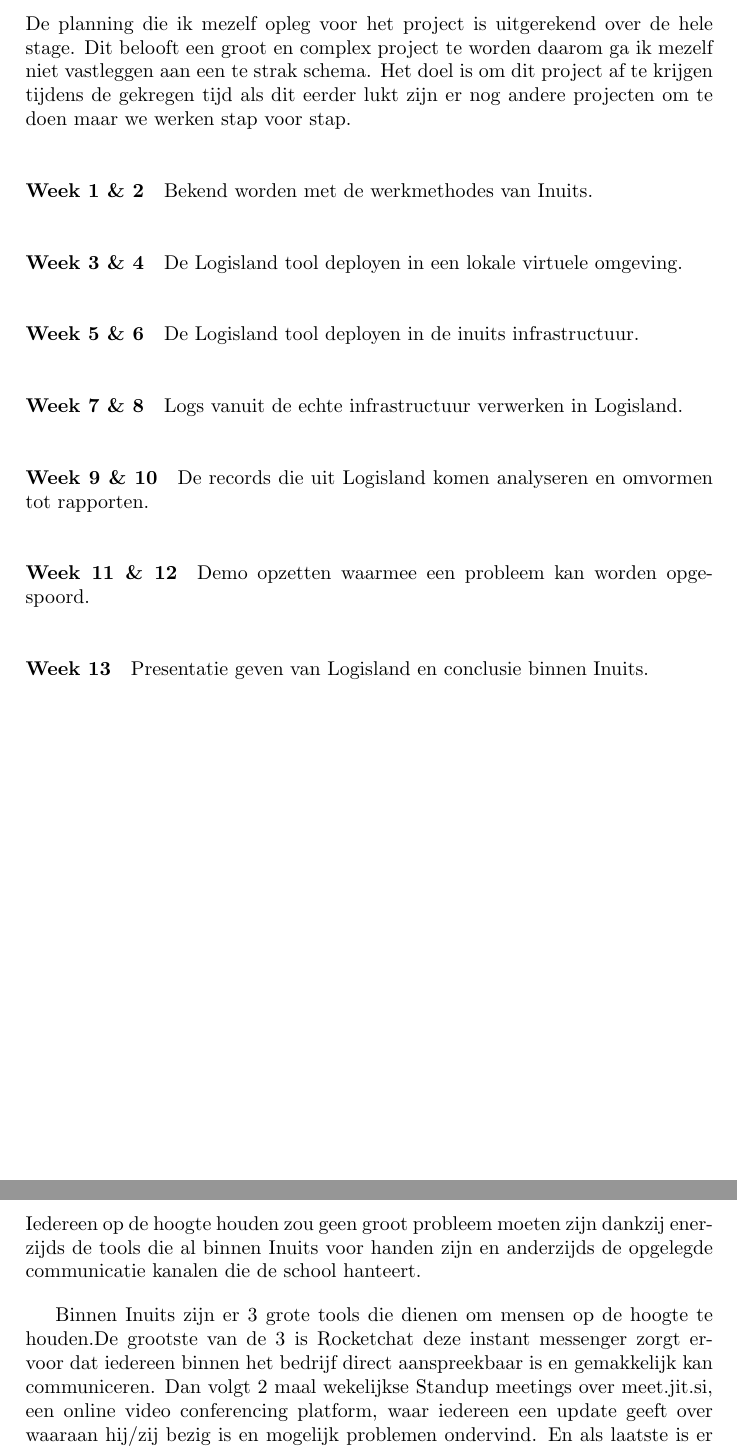
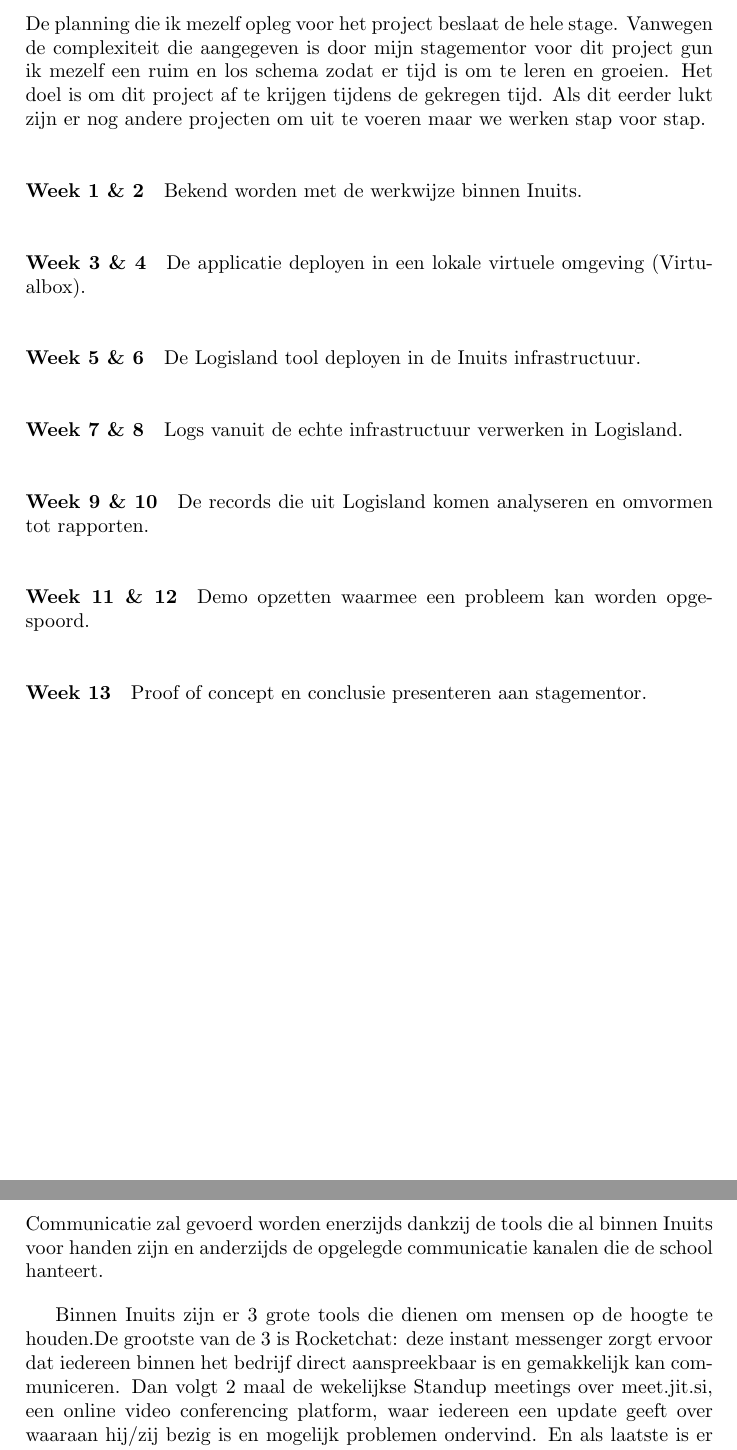
Before and after one commit to LukasHanot/Portfolio, a LaTeX document (Plan van aanpak/PlanVanAanpak_Inuits_LukasHanot.tex): two parts of pages 9 and 10 of 10, joined at a grey line, cut so that both start at the same text. Compiled offline with pdfLaTeX.

Commit message:
Plan van Aanpak beta 1

```diff
--- a/Plan van aanpak/PlanVanAanpak_Inuits_LukasHanot.tex
+++ b/Plan van aanpak/PlanVanAanpak_Inuits_LukasHanot.tex
@@ -102,24 +102,24 @@ Dit soort analyses is wel enkel mogelijk met degelijke tools waarop men kan vert
 
 \newpage{}
 \section{Fasering}
-De planning die ik mezelf opleg voor het project is uitgerekend over de hele stage.
-Dit belooft een groot en complex project te worden daarom ga ik mezelf niet vastleggen aan een te strak schema.
-Het doel is om dit project af te krijgen tijdens de gekregen tijd als dit eerder lukt zijn er nog andere projecten om te doen maar we werken stap voor stap.
+De planning die ik mezelf opleg voor het project beslaat de hele stage.
+Vanwegen de complexiteit die aangegeven is door mijn stagementor voor dit project gun ik mezelf een ruim en los schema zodat er tijd is om te leren en groeien.
+Het doel is om dit project af te krijgen tijdens de gekregen tijd. Als dit eerder lukt zijn er nog andere projecten om uit te voeren maar we werken stap voor stap.
 \par
-\paragraph{Week 1 \& 2} Bekend worden met de werkmethodes van Inuits.
-\paragraph{Week 3 \& 4} De Logisland tool deployen in een lokale virtuele omgeving.
-\paragraph{Week 5 \& 6} De Logisland tool deployen in de inuits infrastructuur.
+\paragraph{Week 1 \& 2} Bekend worden met de werkwijze binnen Inuits.
+\paragraph{Week 3 \& 4} De applicatie deployen in een lokale virtuele omgeving (Virtualbox).
+\paragraph{Week 5 \& 6} De Logisland tool deployen in de Inuits infrastructuur.
 \paragraph{Week 7 \& 8} Logs vanuit de echte infrastructuur verwerken in Logisland.
 \paragraph{Week 9 \& 10} De records die uit Logisland komen analyseren en omvormen tot rapporten.
 \paragraph{Week 11 \& 12} Demo opzetten waarmee een probleem kan worden opgespoord.
-\paragraph{Week 13} Presentatie geven van Logisland en conclusie binnen Inuits.
+\paragraph{Week 13} Proof of concept en conclusie presenteren aan stagementor.
 
 \newpage{}
 \section{Informatie en rapportering}
-Iedereen op de hoogte houden zou geen groot probleem moeten zijn dankzij enerzijds de tools die al binnen Inuits voor handen zijn en anderzijds de opgelegde communicatie kanalen die de school hanteert.
+Communicatie zal gevoerd worden enerzijds dankzij de tools die al binnen Inuits voor handen zijn en anderzijds de opgelegde communicatie kanalen die de school hanteert.
 \par
-Binnen Inuits zijn er 3 grote tools die dienen om mensen op de hoogte te houden.De grootste van de 3 is Rocketchat deze instant messenger zorgt ervoor dat iedereen binnen het bedrijf direct aanspreekbaar is en gemakkelijk kan communiceren.
-Dan volgt 2 maal wekelijkse Standup meetings over meet.jit.si, een online video conferencing platform, waar iedereen een update geeft over waaraan hij/zij bezig is en mogelijk problemen ondervind.
+Binnen Inuits zijn er 3 grote tools die dienen om mensen op de hoogte te houden.De grootste van de 3 is Rocketchat: deze instant messenger zorgt ervoor dat iedereen binnen het bedrijf direct aanspreekbaar is en gemakkelijk kan communiceren.
+Dan volgt 2 maal de wekelijkse Standup meetings over meet.jit.si, een online video conferencing platform, waar iedereen een update geeft over waaraan hij/zij bezig is en mogelijk problemen ondervind.
 En als laatste is er Redmine een project tracking tool waarop mensen updates kunnen plaatsen van de projecten waar ze aan werken of gaan aan werken.
 \par
 De school heeft een aantal vaste praktijken die zei toepassen om het verloop van de stages te volgen.
```
Also changed, not shown: Plan van aanpak/PlanVanAanpak_Inuits_LukasHanot.pdf, Plan van aanpak/PlanVanAanpak_Inuits_LukasHanot.tex (20 more changed lines), 1 other file.
